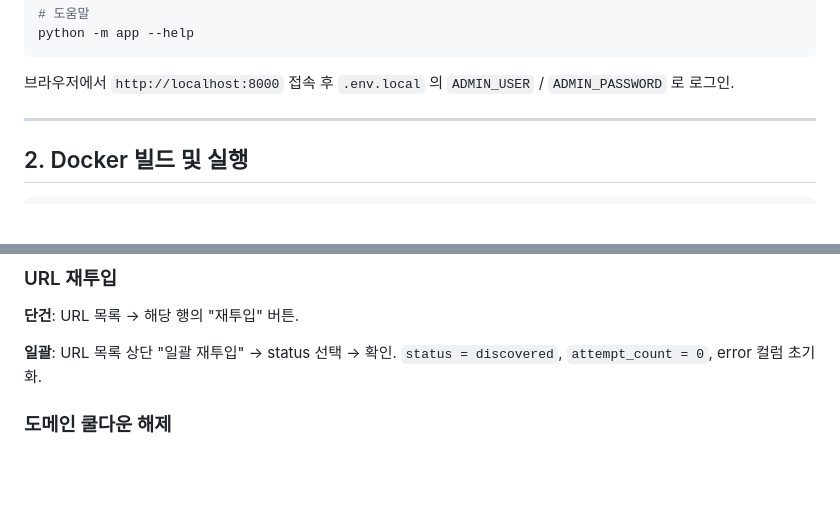
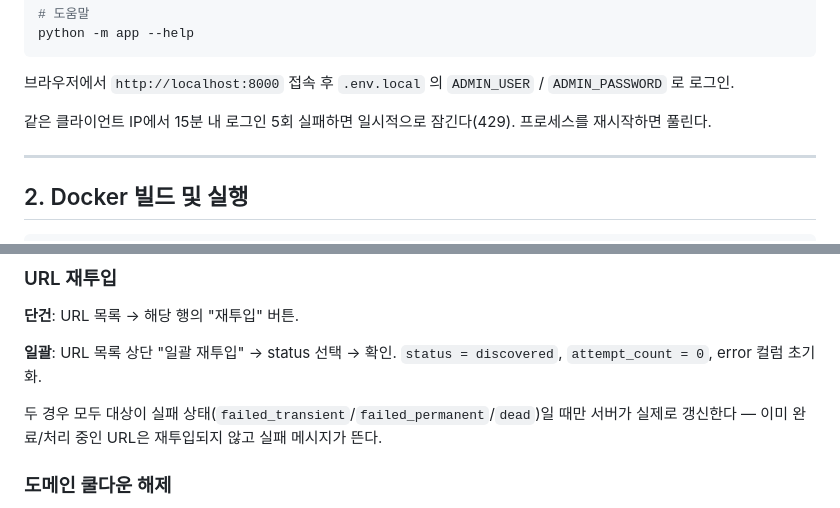
Before and after one commit to JHS-on-Lab/crawler-admin, a Markdown page: docs/ops-commands.md, 2 parts joined by grey strips. Drawn GitHub-style; blank space fills up the shorter version.

````diff
--- a/docs/ops-commands.md
+++ b/docs/ops-commands.md
@@ -31,6 +31,8 @@ python -m app --help
 ```
 
 브라우저에서 `http://localhost:8000` 접속 후 `.env.local` 의 `ADMIN_USER` / `ADMIN_PASSWORD` 로 로그인.
+
+같은 클라이언트 IP에서 15분 내 로그인 5회 실패하면 일시적으로 잠긴다(429). 프로세스를 재시작하면 풀린다.
 
 ---
 
@@ -114,6 +116,9 @@ LOG_BACKUP_COUNT=10    # size 모드: 보관 파일 수
 **일괄**: URL 목록 상단 "일괄 재투입" → status 선택 → 확인.
 `status = discovered`, `attempt_count = 0`, error 컬럼 초기화.
 
+두 경우 모두 대상이 실패 상태(`failed_transient`/`failed_permanent`/`dead`)일 때만
+서버가 실제로 갱신한다 — 이미 완료/처리 중인 URL은 재투입되지 않고 실패 메시지가 뜬다.
+
 ### 도메인 쿨다운 해제
 
 도메인 목록 → 쿨다운 중인 도메인의 "쿨다운 해제" 버튼.
````
Also changed, not shown: docs/crawler-admin-design.md (+28 -3 lines).
